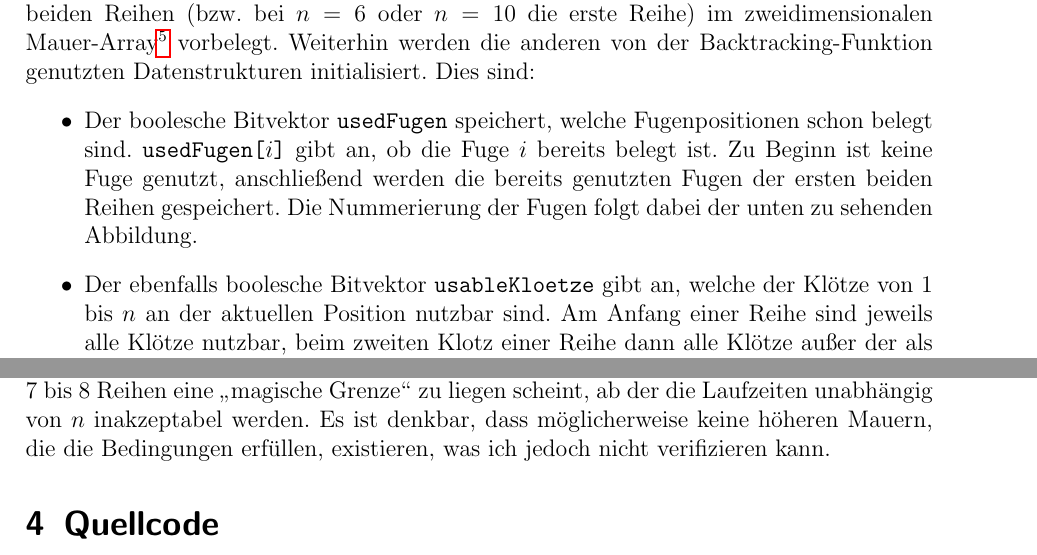
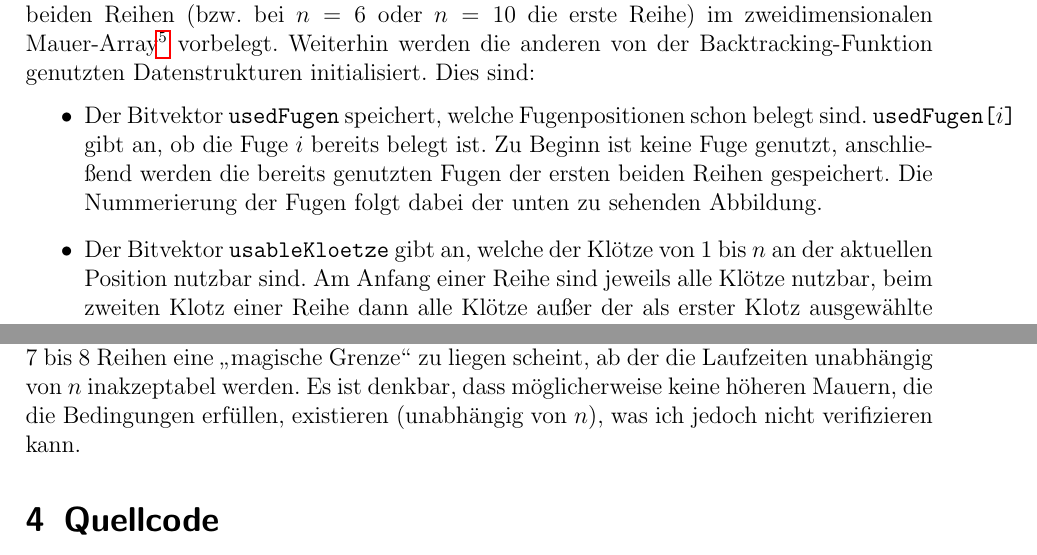
Before and after one commit to laugengebaeck/BwInf-36-R2, a LaTeX document (Doku-Aufgabe1/Aufgabe1-Dokumentation.tex): two parts of pages 7 and 12 of 12, joined at a grey line, cut so that both start at the same text. Compiled offline with pdfLaTeX.

Commit message:
Allerletzter Commit
Das ist jetzt wirklich die Endversion!

```diff
--- a/Doku-Aufgabe1/Aufgabe1-Dokumentation.tex
+++ b/Doku-Aufgabe1/Aufgabe1-Dokumentation.tex
@@ -149,8 +149,8 @@ Als Eingabe erwartet das Programm $n$ und gegebenenfalls die Anzahl an Reihen, u
 Das Programm besteht aus vier Funktionen in der Klasse \texttt{de.lukasrost.bwinf2017.r2\_1.Main}. Gestartet wird das Programm über die Funktion \texttt{main()}. Diese fragt die Eingabeparameter ab und gibt schließlich die Mauer aus. Zusätzlich werden unzulässige $n$ ($< 2$) abgewiesen und die Zeit für die Ausführung des Algorithmus gestoppt. \\ \\
 Die Funktion \texttt{getSolution()} bereitet das Backtracking vor. Dazu werden die ersten beiden Reihen (bzw. bei $n = 6$ oder $n = 10$ die erste Reihe) im zweidimensionalen Mauer-Array\footnote{Erste Dimension ist die Reihe, zweite Dimension der Klotz in der Reihe.} vorbelegt. Weiterhin werden die anderen von der Backtracking-Funktion genutzten Datenstrukturen initialisiert. Dies sind:
 \begin{itemize}
-\item Der boolesche Bitvektor \texttt{usedFugen} speichert, welche Fugenpositionen schon belegt sind. \texttt{usedFugen[$i$]} gibt an, ob die Fuge $i$ bereits belegt ist. Zu Beginn ist keine Fuge genutzt, anschließend werden die bereits genutzten Fugen der ersten beiden Reihen gespeichert. Die Nummerierung der Fugen folgt dabei der unten zu sehenden Abbildung.
-\item Der ebenfalls boolesche Bitvektor \texttt{usableKloetze} gibt an, welche der Klötze von 1 bis $n$ an der aktuellen Position nutzbar sind. Am Anfang einer Reihe sind jeweils alle Klötze nutzbar, beim zweiten Klotz einer Reihe dann alle Klötze außer der als erster Klotz ausgewählte Klotz, usw.
+\item Der Bitvektor \texttt{usedFugen} speichert, welche Fugenpositionen schon belegt sind. \texttt{usedFugen[$i$]} gibt an, ob die Fuge $i$ bereits belegt ist. Zu Beginn ist keine Fuge genutzt, anschließend werden die bereits genutzten Fugen der ersten beiden Reihen gespeichert. Die Nummerierung der Fugen folgt dabei der unten zu sehenden Abbildung.
+\item Der Bitvektor \texttt{usableKloetze} gibt an, welche der Klötze von 1 bis $n$ an der aktuellen Position nutzbar sind. Am Anfang einer Reihe sind jeweils alle Klötze nutzbar, beim zweiten Klotz einer Reihe dann alle Klötze außer der als erster Klotz ausgewählte Klotz, usw.
 \end{itemize}
 Die Array-Position $0$ hat dabei jeweils keine Bedeutung und bleibt ungenutzt. In beiden Fällen wurden Bitvektoren verwendet, da diese sehr laufzeit- und speichereffizient sind, was bei der Lösung von NP-Problemen enorm hilfreich sein kann und die Laufzeit verkürzt. \\
 \begin{figure}[H]
@@ -354,7 +356,7 @@ Zuletzt ist \texttt{checkPruning()} dafür verantwortlich, die erweiterten Pruni
 20 & 772 ms & 3237947 & 4 & 7& 11\\ \hline
  \end{tabular}
  \end{center}
- Für größere $n$ wurde das Programm nicht ausprobiert, da bei diesen die Laufzeiten noch problematischer werden als ohnehin schon. Es lässt sich feststellen, dass bei einer Höhe von 7 bis 8 Reihen eine \glqq magische Grenze\grqq ~zu liegen scheint, ab der die Laufzeiten unabhängig von $n$ inakzeptabel werden. Es ist denkbar, dass möglicherweise keine höheren Mauern, die die Bedingungen erfüllen, existieren, was ich jedoch nicht verifizieren kann.
+ Für größere $n$ wurde das Programm nicht ausprobiert, da bei diesen die Laufzeiten noch problematischer werden als ohnehin schon. Es lässt sich feststellen, dass bei einer Höhe von 7 bis 8 Reihen eine \glqq magische Grenze\grqq ~zu liegen scheint, ab der die Laufzeiten unabhängig von $n$ inakzeptabel werden. Es ist denkbar, dass möglicherweise keine höheren Mauern, die die Bedingungen erfüllen, existieren (unabhängig von $n$), was ich jedoch nicht verifizieren kann.
  \section{Quellcode}
  \renewcommand{\listingscaption}{Quellcode}
 
```
Also changed, not shown: Doku-Aufgabe2/Aufgabe2-Dokumentation.tex (+1 -1 lines), Doku-Aufgabe1/Aufgabe1-Dokumentation.tex (6 more changed lines), 2 other files.
